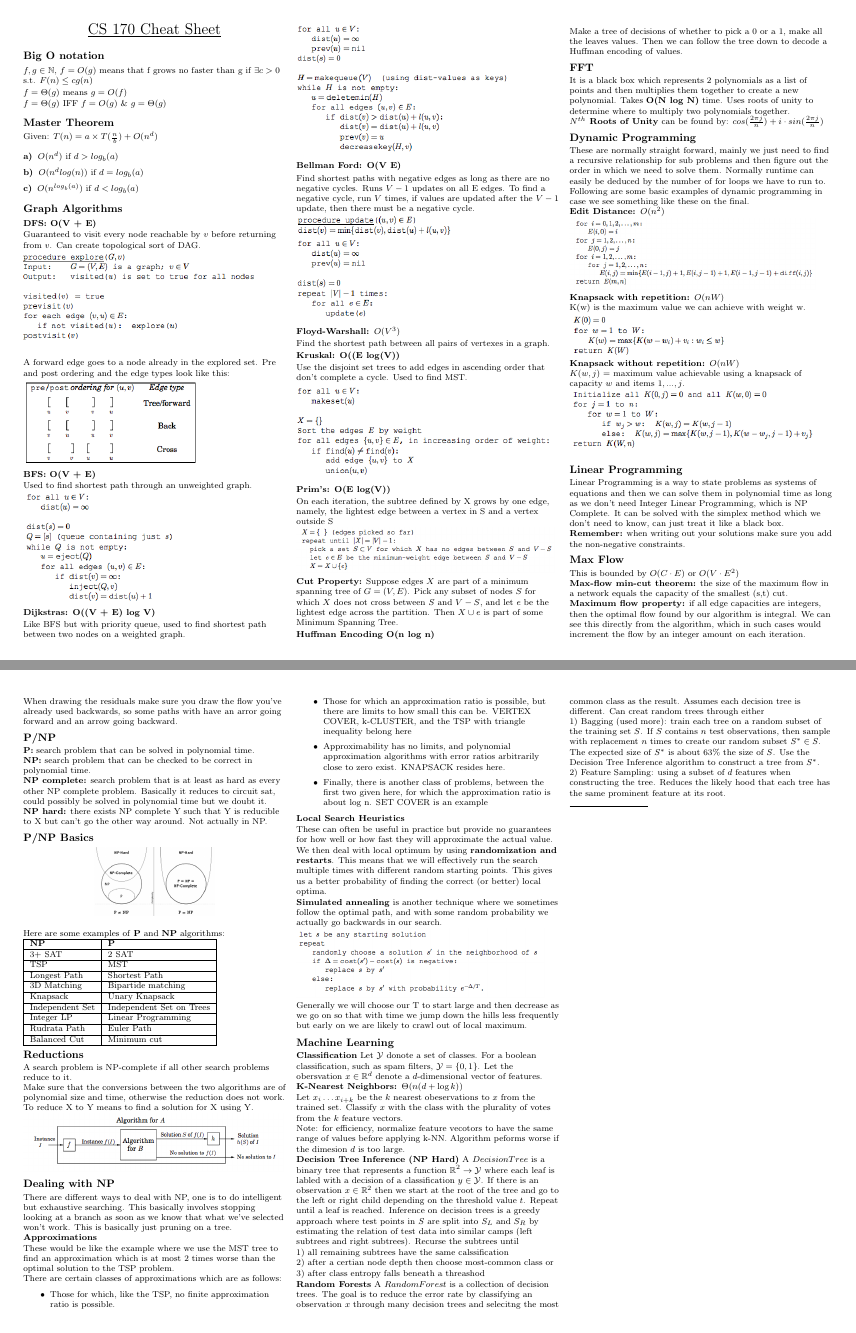
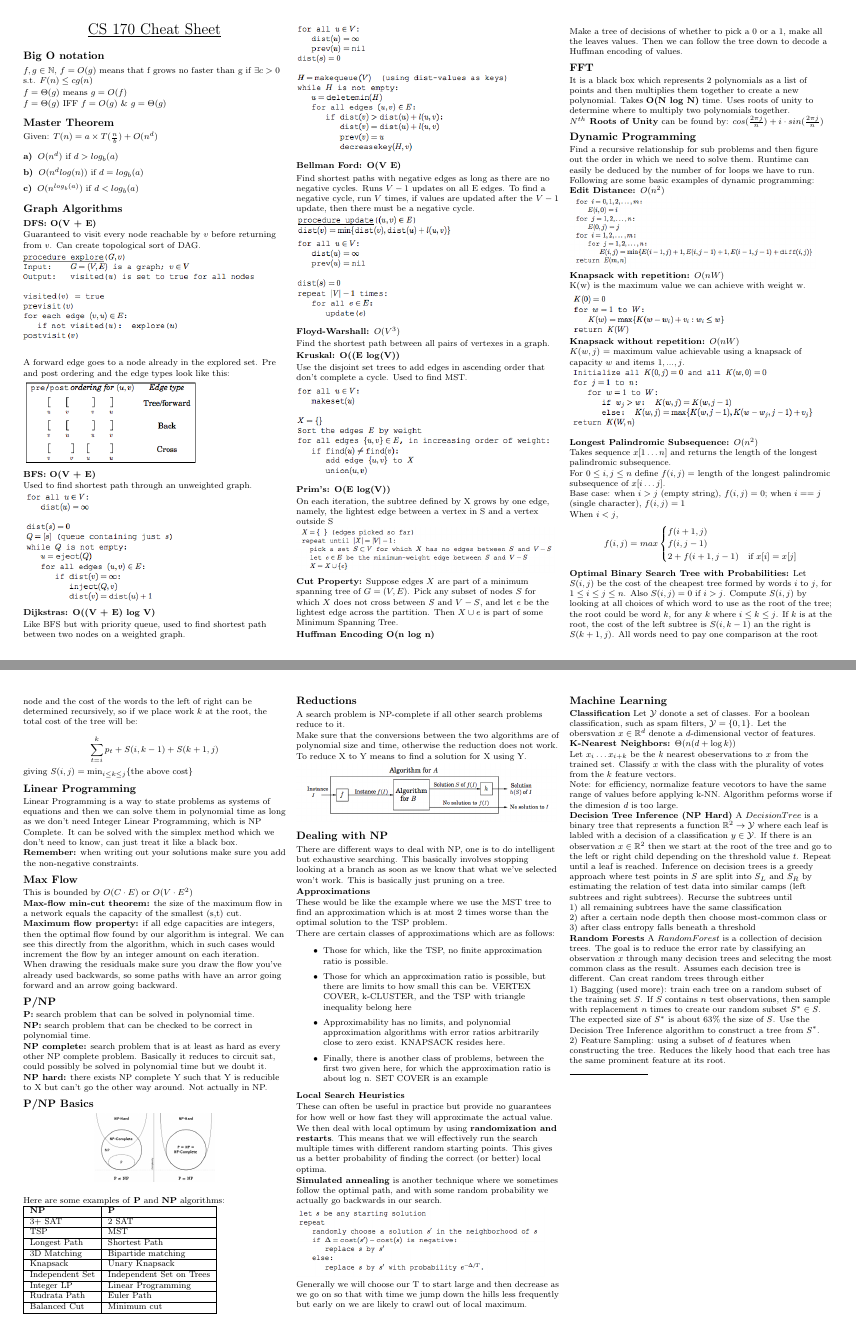
Before and after one commit to natesholland/cheat_sheets, a LaTeX document (170_cheat_sheet.tex): pages 1 and 2 of 3, joined at a grey line. Compiled offline with pdfLaTeX.

Commit message:
add DP examples

```diff
--- a/170_cheat_sheet.tex
+++ b/170_cheat_sheet.tex
@@ -183,9 +183,9 @@ It is a black box which represents 2 polynomials as a list of points and then mu
 
 \subsection{Dynamic Programming}
 
-These are normally straight forward, mainly we just need to find a recursive relationship for sub problems and then figure out the order in which we need to solve them.
-Normally runtime can easily be deduced by the number of for loops we have to run to.
-Following are some basic examples of dynamic programming in case we see something like these on the final.
+Find a recursive relationship for sub problems and then figure out the order in which we need to solve them.
+Runtime can easily be deduced by the number of for loops we have to run.
+Following are some basic examples of dynamic programming:
 
 \textbf{Edit Distance: $O(n^2)$}
 
@@ -202,6 +202,30 @@ K(w) is the maximum value we can achieve with weight w.
 $K(w, j)$ = maximum value achievable using a knapsack of capacity $w$ and items $1, . . . , j$.
 
 \includegraphics[scale=0.5]{knapWR}
+
+\textbf{Longest Palindromic Subsequence: $O(n^2)$}
+
+Takes sequence $x[1\ldots n]$ and returns the length of the longest palindromic subsequence.
+
+For $0\leq i,j\leq n$ define $f(i,j)=$ length of the longest palindromic subsequence of $x[i\ldots j]$.
+
+Base case: when $i>j$ (empty string), $ f(i,j) = 0$; when $i == j$ (single character), $f(i,j) = 1$
+
+When $i<j$,
+\[
+ f(i,j) = max
+  \begin{cases}
+   f(i+1,j) \\
+   f(i,j-1)\\
+   2+f(i+1,j-1) & \text{if } x [i] = x[j]
+  \end{cases}
+\]
+
+\textbf{Optimal Binary Search Tree with Probabilities:}
+Let $S(i,j)$ be the cost of the cheapest tree formed by words $i$ to $j$, for $1\leq i \leq j \leq n$. Also $S(i,j) = 0$ if $i>j$.  Compute $S(i,j)$ by looking at all choices of which word to use as the root of the tree; the root could be word $k$, for any $k$ where $i\leq k \leq j$.  If $k$ is at the root, the cost of the left subtree is $S(i,k-1)$ an the right is $S(k+1, j)$.  All words need to pay one comparison at the root node and the cost of the words to the left of right can be determined recursively, so if we place work $k$ at the root, the total cost of the tree will be:
+
+$$ \sum^k_{t=i} p_t + S(i,k-1) + S(k+1, j)$$
+giving $S(i,j) = \min_{i\leq k \leq j}\{\text{the above cost}\}$
 
 \subsection{Linear Programming}
 
@@ -314,11 +338,11 @@ Note: for efficiency, normalize feature vecotors to have the same range of value
 \textbf{Decision Tree Inference (NP Hard)}
 A $Decision Tree$ is a binary tree that represents a function $\mathbb{R}^2 \rightarrow \mathcal{Y}$ where each leaf is labled with a decision of a classification $y \in \mathcal{Y}$. If there is an observation $x \in \mathbb{R}^2$ then we start at the root of the tree and go to the left or right child depending on the threshold value $t$. Repeat until a leaf is reached. Inference on decision trees is a greedy approach where test points in $S$ are split into $S_L$ and $S_R$ by estimating the relation of test data into similar camps (left subtrees and right subtrees). Recurse the subtrees until
 
-1) all remaining subtrees have the same calssification
+1) all remaining subtrees have the same classification
 
-2) after a certian node depth then choose most-common class or
+2) after a certain node depth then choose most-common class or
 
-3) after class entropy falls beneath a threashod
+3) after class entropy falls beneath a threshold
 
 \textbf{Random Forests}
 A $RandomForest$ is a collection of decision trees. The goal is to reduce the error rate by classifying an observation $x$ through many decision trees and selecitng the most common class as the result. Assumes each decision tree is different. Can creat random  trees through either
```
Also changed, not shown: 170_cheat_sheet.pdf.
